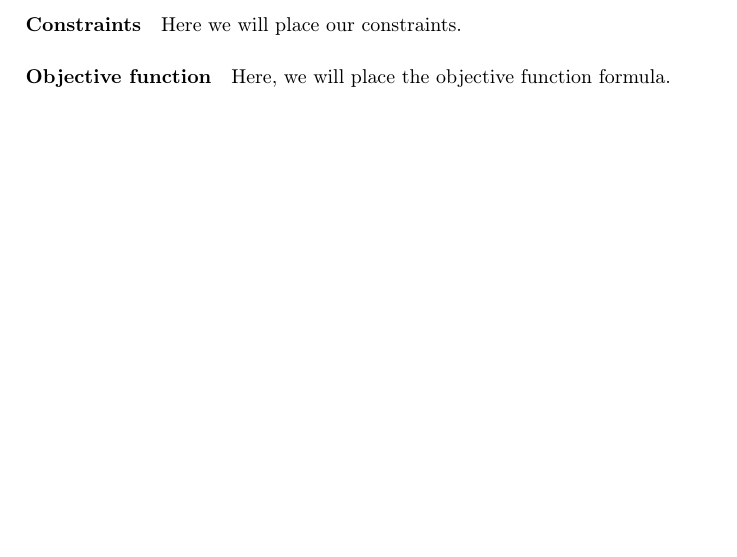
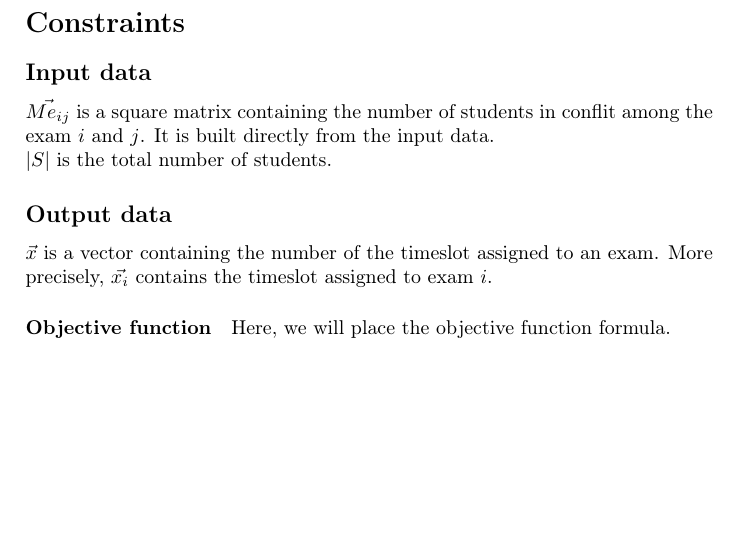
Before and after one commit to enricofranco/examination-timetabling-problem, a LaTeX document (Model/model.tex, which reads Model/constraints.tex): part of page 2 of 2, cut at the place of the change, the shorter picture padded with empty space. Compiled offline with pdfLaTeX.

Commit message:
Added some constraints

```diff
--- a/Model/constraints.tex
+++ b/Model/constraints.tex
@@ -1,2 +1,8 @@
-\paragraph{Constraints}
-Here we will place our constraints.
+\section*{Constraints}
+\subsection*{Input data}
+$ \vec{Me_{ij}} $ is a square matrix containing the number of students in conflit among the exam $i$ and $j$. It is built directly from the input data.
+\newline
+$ |S| $ is the total number of students.
+
+\subsection*{Output data}
+$ \vec{x} $ is a vector containing the number of the timeslot assigned to an exam. More precisely, $ \vec{x_{i}} $ contains the timeslot assigned to exam $i$.
```
